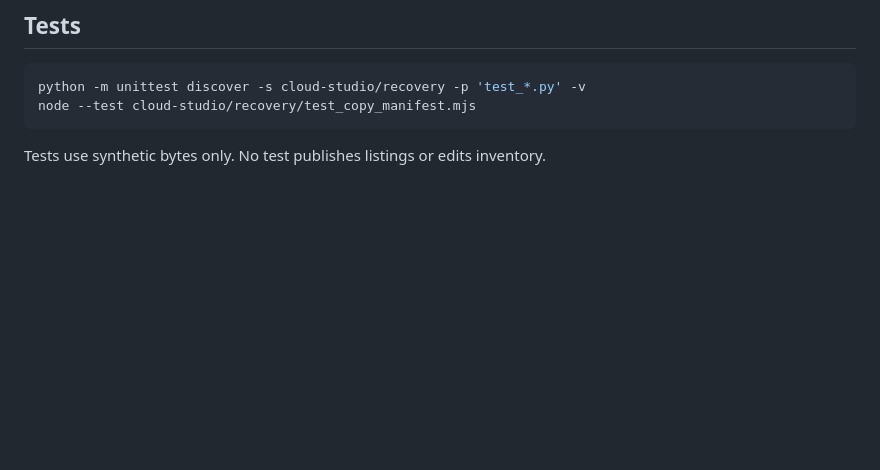
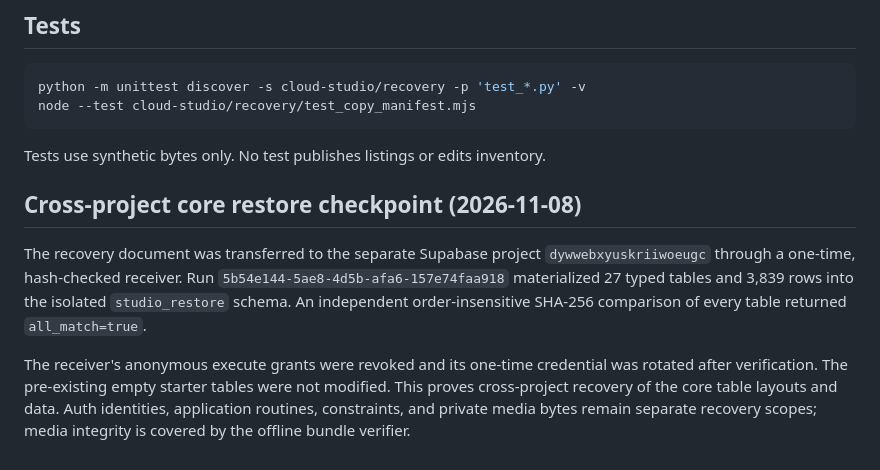
Before and after one commit to moesesbouka/crazymoe-commerce-os, a Markdown page: cloud-studio/recovery/README.md, the part around the change. Drawn GitHub-style; blank space fills up the shorter version.

Commit message:
Document verified cross-project core restore

````diff
--- a/cloud-studio/recovery/README.md
+++ b/cloud-studio/recovery/README.md
@@ -61,3 +61,18 @@ node --test cloud-studio/recovery/test_copy_manifest.mjs
 ```
 
 Tests use synthetic bytes only. No test publishes listings or edits inventory.
+
+
+## Cross-project core restore checkpoint (2026-11-08)
+
+The recovery document was transferred to the separate Supabase project
+`dywwebxyuskriiwoeugc` through a one-time, hash-checked receiver. Run
+`5b54e144-5ae8-4d5b-afa6-157e74faa918` materialized 27 typed tables and
+3,839 rows into the isolated `studio_restore` schema. An independent
+order-insensitive SHA-256 comparison of every table returned `all_match=true`.
+
+The receiver's anonymous execute grants were revoked and its one-time credential
+was rotated after verification. The pre-existing empty starter tables were not
+modified. This proves cross-project recovery of the core table layouts and data.
+Auth identities, application routines, constraints, and private media bytes remain
+separate recovery scopes; media integrity is covered by the offline bundle verifier.
````
